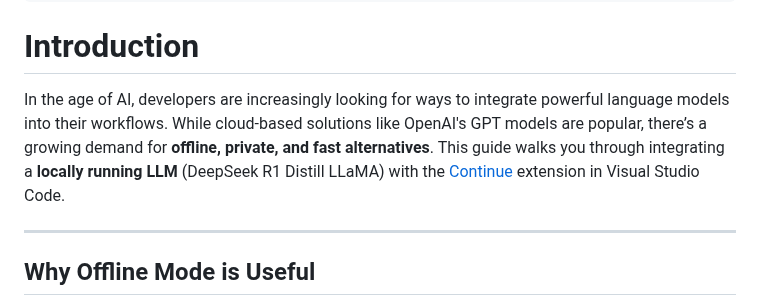
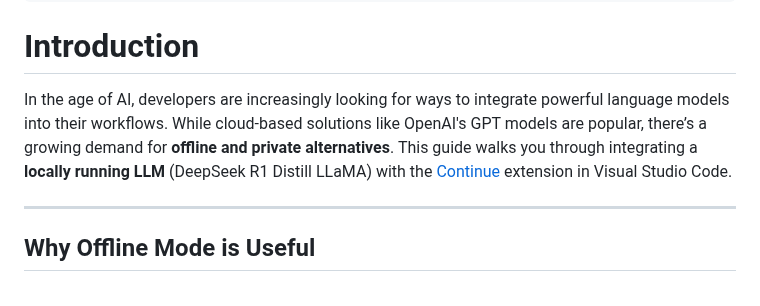
Before and after one commit to realrubberduckdev/dp-blog, a Markdown page: src/content/continue-local-llm-integration.md, the part around the change. Rendered like a GitHub page.

Commit message:
Update continue-local-llm-integration.md (#137)

```diff
--- a/src/content/continue-local-llm-integration.md
+++ b/src/content/continue-local-llm-integration.md
@@ -10,7 +10,7 @@ draft: false
 
 # Introduction
 
-In the age of AI, developers are increasingly looking for ways to integrate powerful language models into their workflows. While cloud-based solutions like OpenAI's GPT models are popular, there’s a growing demand for **offline, private, and fast alternatives**. This guide walks you through integrating a **locally running LLM** (DeepSeek R1 Distill LLaMA) with the [Continue](https://continue.dev) extension in Visual Studio Code.
+In the age of AI, developers are increasingly looking for ways to integrate powerful language models into their workflows. While cloud-based solutions like OpenAI's GPT models are popular, there’s a growing demand for **offline and private alternatives**. This guide walks you through integrating a **locally running LLM** (DeepSeek R1 Distill LLaMA) with the [Continue](https://continue.dev) extension in Visual Studio Code.
 
 ---
 
```
